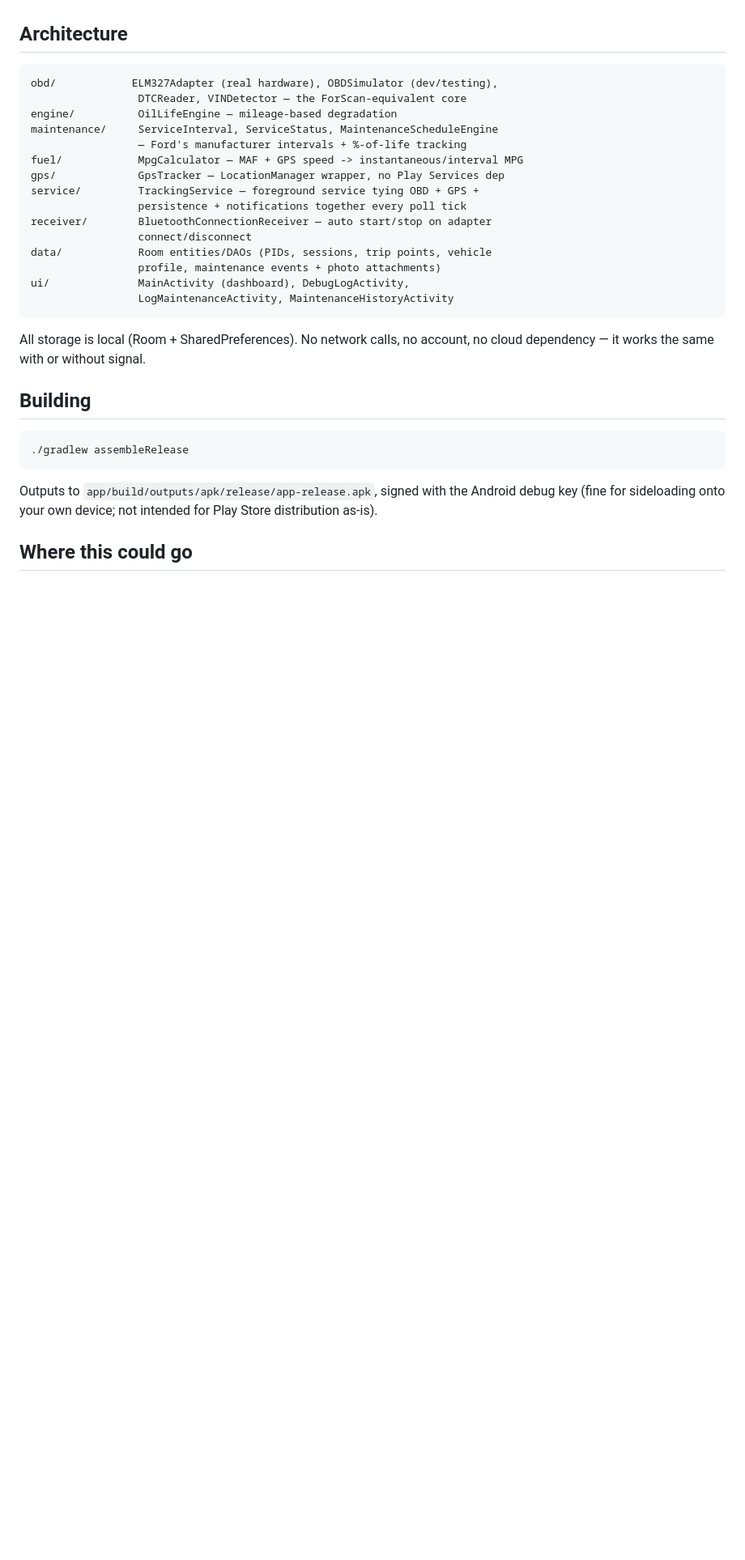
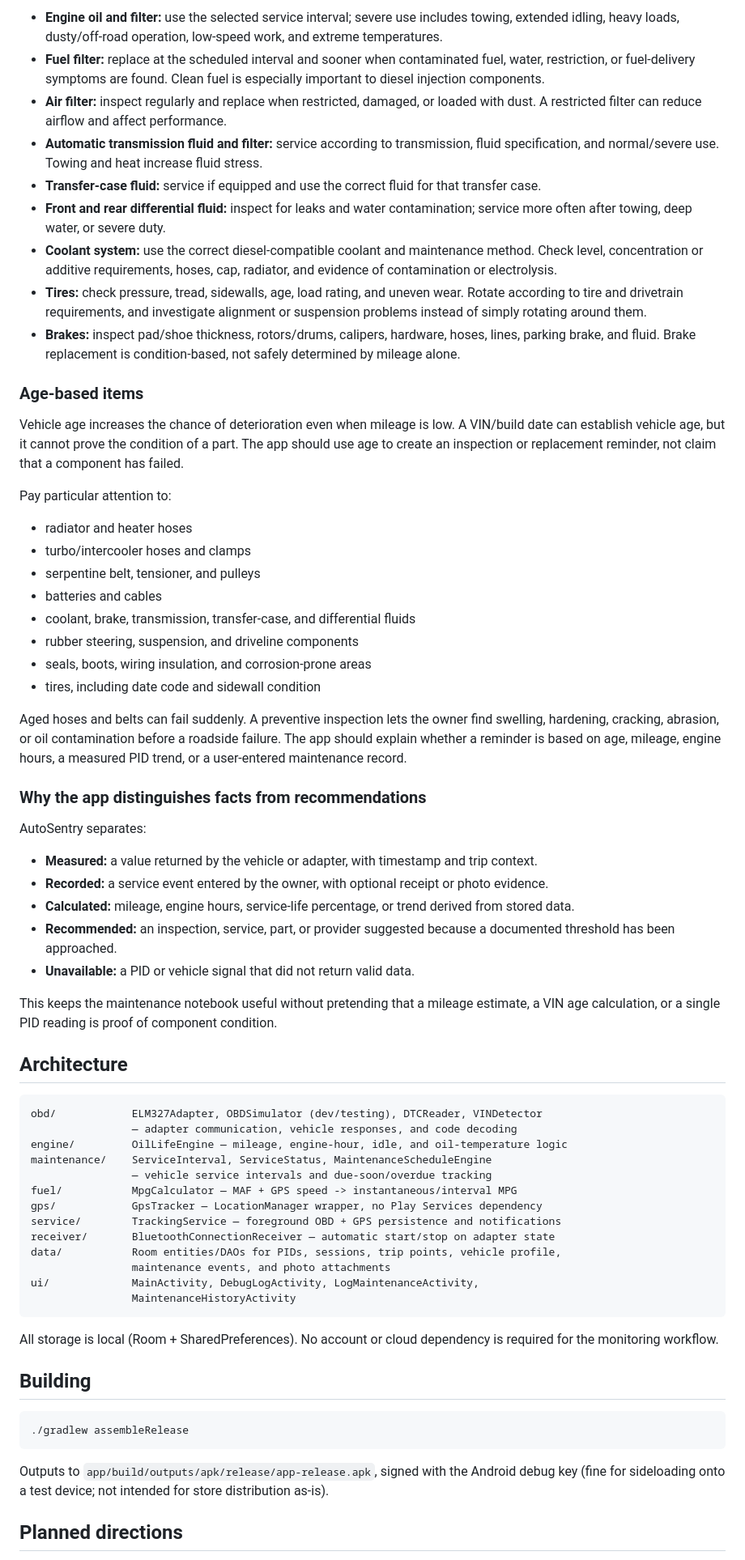
Before and after one commit to AmResthtx/autosentry2, a Markdown page: readme.md, the part around one of its changes. Shown at 81% size. Drawn GitHub-style; blank space fills up the shorter version.

Commit message:
Rewrite README around key-on adapter behavior, trusted data, 7.3L maintenance, and remove insurance references.

````diff
--- a/readme.md
+++ b/readme.md
@@ -46,26 +37,61 @@ the adapter connects, tracking starts, and it stops itself when you walk away.
+- **Engine oil and filter:** use the selected service interval; severe use includes towing, extended idling, heavy loads, dusty/off-road operation, low-speed work, and extreme temperatures.
+- **Fuel filter:** replace at the scheduled interval and sooner when contaminated fuel, water, restriction, or fuel-delivery symptoms are found. Clean fuel is especially important to diesel injection components.
+- **Air filter:** inspect regularly and replace when restricted, damaged, or loaded with dust. A restricted filter can reduce airflow and affect performance.
+- **Automatic transmission fluid and filter:** service according to transmission, fluid specification, and normal/severe use. Towing and heat increase fluid stress.
+- **Transfer-case fluid:** service if equipped and use the correct fluid for that transfer case.
+- **Front and rear differential fluid:** inspect for leaks and water contamination; service more often after towing, deep water, or severe duty.
+- **Coolant system:** use the correct diesel-compatible coolant and maintenance method. Check level, concentration or additive requirements, hoses, cap, radiator, and evidence of contamination or electrolysis.
+- **Tires:** check pressure, tread, sidewalls, age, load rating, and uneven wear. Rotate according to tire and drivetrain requirements, and investigate alignment or suspension problems instead of simply rotating around them.
+- **Brakes:** inspect pad/shoe thickness, rotors/drums, calipers, hardware, hoses, lines, parking brake, and fluid. Brake replacement is condition-based, not safely determined by mileage alone.
+
+### Age-based items
+
+Vehicle age increases the chance of deterioration even when mileage is low. A VIN/build date can establish vehicle age, but it cannot prove the condition of a part. The app should use age to create an inspection or replacement reminder, not claim that a component has failed.
+
+Pay particular attention to:
+
+- radiator and heater hoses
+- turbo/intercooler hoses and clamps
+- serpentine belt, tensioner, and pulleys
+- batteries and cables
+- coolant, brake, transmission, transfer-case, and differential fluids
+- rubber steering, suspension, and driveline components
+- seals, boots, wiring insulation, and corrosion-prone areas
+- tires, including date code and sidewall condition
+
+Aged hoses and belts can fail suddenly. A preventive inspection lets the owner find swelling, hardening, cracking, abrasion, or oil contamination before a roadside failure. The app should explain whether a reminder is based on age, mileage, engine hours, a measured PID trend, or a user-entered maintenance record.
+
+### Why the app distinguishes facts from recommendations
+
+AutoSentry separates:
+
+- **Measured:** a value returned by the vehicle or adapter, with timestamp and trip context.
+- **Recorded:** a service event entered by the owner, with optional receipt or photo evidence.
+- **Calculated:** mileage, engine hours, service-life percentage, or trend derived from stored data.
+- **Recommended:** an inspection, service, part, or provider suggested because a documented threshold has been approached.
+- **Unavailable:** a PID or vehicle signal that did not return valid data.
+
+This keeps the maintenance notebook useful without pretending that a mileage estimate, a VIN age calculation, or a single PID reading is proof of component condition.
 
 ## Architecture
 
 ```
-obd/            ELM327Adapter (real hardware), OBDSimulator (dev/testing),
-                 DTCReader, VINDetector — the ForScan-equivalent core
-engine/          OilLifeEngine — mileage-based degradation
-maintenance/     ServiceInterval, ServiceStatus, MaintenanceScheduleEngine
-                 — Ford's manufacturer intervals + %-of-life tracking
-fuel/            MpgCalculator — MAF + GPS speed -> instantaneous/interval MPG
-gps/             GpsTracker — LocationManager wrapper, no Play Services dep
-service/         TrackingService — foreground service tying OBD + GPS +
-                 persistence + notifications together every poll tick
-receiver/        BluetoothConnectionReceiver — auto start/stop on adapter
-                 connect/disconnect
-data/            Room entities/DAOs (PIDs, sessions, trip points, vehicle
-                 profile, maintenance events + photo attachments)
-ui/              MainActivity (dashboard), DebugLogActivity,
-                 LogMaintenanceActivity, MaintenanceHistoryActivity
+obd/            ELM327Adapter, OBDSimulator (dev/testing), DTCReader, VINDetector
+                — adapter communication, vehicle responses, and code decoding
+engine/         OilLifeEngine — mileage, engine-hour, idle, and oil-temperature logic
+maintenance/    ServiceInterval, ServiceStatus, MaintenanceScheduleEngine
+                — vehicle service intervals and due-soon/overdue tracking
+fuel/           MpgCalculator — MAF + GPS speed -> instantaneous/interval MPG
+gps/            GpsTracker — LocationManager wrapper, no Play Services dependency
+service/        TrackingService — foreground OBD + GPS persistence and notifications
+receiver/       BluetoothConnectionReceiver — automatic start/stop on adapter state
+data/           Room entities/DAOs for PIDs, sessions, trip points, vehicle profile,
+                maintenance events, and photo attachments
+ui/             MainActivity, DebugLogActivity, LogMaintenanceActivity,
+                MaintenanceHistoryActivity
 ```
 
-All storage is local (Room + SharedPreferences). No network calls, no
-account, no cloud dependency — it works the same with or without signal.
+All storage is local (Room + SharedPreferences). No account or cloud dependency is required for the monitoring workflow.
 
 ## Building
 
@@ -73,9 +99,7 @@ account, no cloud dependency — it works the same with or without signal.
 ./gradlew assembleRelease
 ```
 
-Outputs to `app/build/outputs/apk/release/app-release.apk`, signed with the
-Android debug key (fine for sideloading onto your own device; not intended
-for Play Store distribution as-is).
+Outputs to `app/build/outputs/apk/release/app-release.apk`, signed with the Android debug key (fine for sideloading onto a test device; not intended for store distribution as-is).
 
-## Where this could go
+## Planned directions
 
````
Also changed, not shown: other parts of readme.md (+36 -84 lines).
